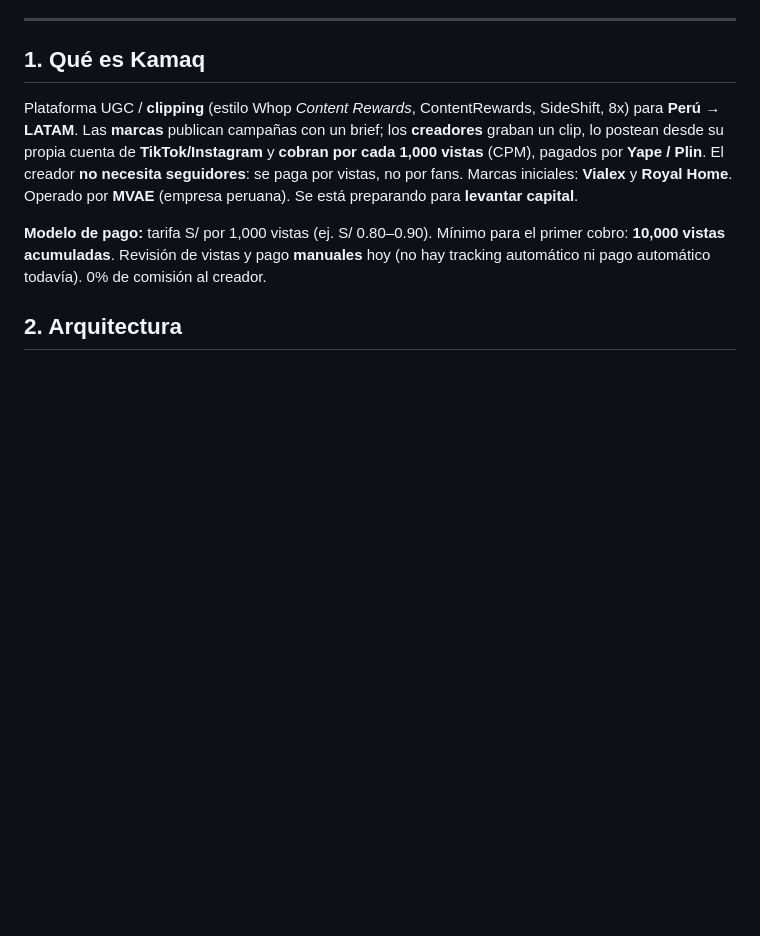
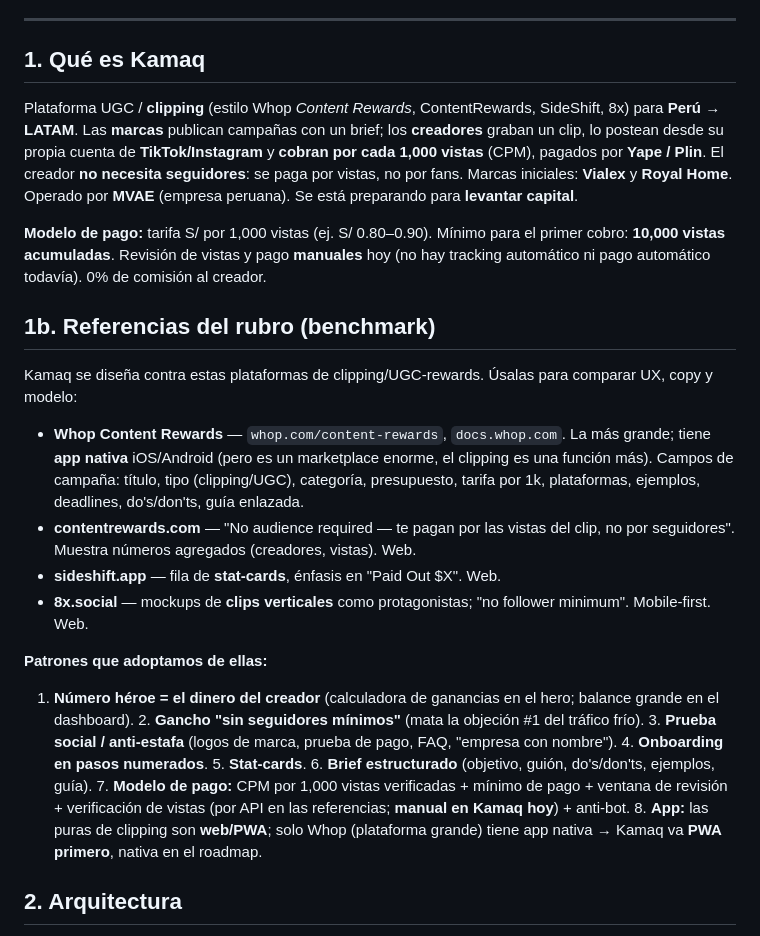
Before and after one commit to mvae-lat/kamaq, a Markdown page: docs/CONTEXTO-KAMAQ.md, the part around the change. Rendered like a GitHub page; blank space fills up the shorter version.

Commit message:
docs: agrega sección de referencias del rubro (benchmark) al contexto portable
Co-Authored-By: Claude Opus 4.8 (1M context) <noreply@anthropic.com>

```diff
--- a/docs/CONTEXTO-KAMAQ.md
+++ b/docs/CONTEXTO-KAMAQ.md
@@ -19,6 +19,30 @@ Operado por **MVAE** (empresa peruana). Se está preparando para **levantar capi
 **Modelo de pago:** tarifa S/ por 1,000 vistas (ej. S/ 0.80–0.90). Mínimo para el primer
 cobro: **10,000 vistas acumuladas**. Revisión de vistas y pago **manuales** hoy (no hay
 tracking automático ni pago automático todavía). 0% de comisión al creador.
+
+## 1b. Referencias del rubro (benchmark)
+Kamaq se diseña contra estas plataformas de clipping/UGC-rewards. Úsalas para comparar
+UX, copy y modelo:
+- **Whop Content Rewards** — `whop.com/content-rewards`, `docs.whop.com`. La más grande;
+  tiene **app nativa** iOS/Android (pero es un marketplace enorme, el clipping es una función
+  más). Campos de campaña: título, tipo (clipping/UGC), categoría, presupuesto, tarifa por 1k,
+  plataformas, ejemplos, deadlines, do's/don'ts, guía enlazada.
+- **contentrewards.com** — "No audience required — te pagan por las vistas del clip, no por
+  seguidores". Muestra números agregados (creadores, vistas). Web.
+- **sideshift.app** — fila de **stat-cards**, énfasis en "Paid Out $X". Web.
+- **8x.social** — mockups de **clips verticales** como protagonistas; "no follower minimum".
+  Mobile-first. Web.
+
+**Patrones que adoptamos de ellas:**
+1. **Número héroe = el dinero del creador** (calculadora de ganancias en el hero; balance
+   grande en el dashboard). 2. **Gancho "sin seguidores mínimos"** (mata la objeción #1 del
+   tráfico frío). 3. **Prueba social / anti-estafa** (logos de marca, prueba de pago, FAQ,
+   "empresa con nombre"). 4. **Onboarding en pasos numerados**. 5. **Stat-cards**. 6. **Brief
+   estructurado** (objetivo, guión, do's/don'ts, ejemplos, guía). 7. **Modelo de pago:** CPM
+   por 1,000 vistas verificadas + mínimo de pago + ventana de revisión + verificación de vistas
+   (por API en las referencias; **manual en Kamaq hoy**) + anti-bot. 8. **App:** las puras de
+   clipping son **web/PWA**; solo Whop (plataforma grande) tiene app nativa → Kamaq va **PWA
+   primero**, nativa en el roadmap.
 
 ## 2. Arquitectura
 - **Frontend:** una sola SPA en `index.html` (JS vanilla, todo el HTML/CSS/JS inline).
```
